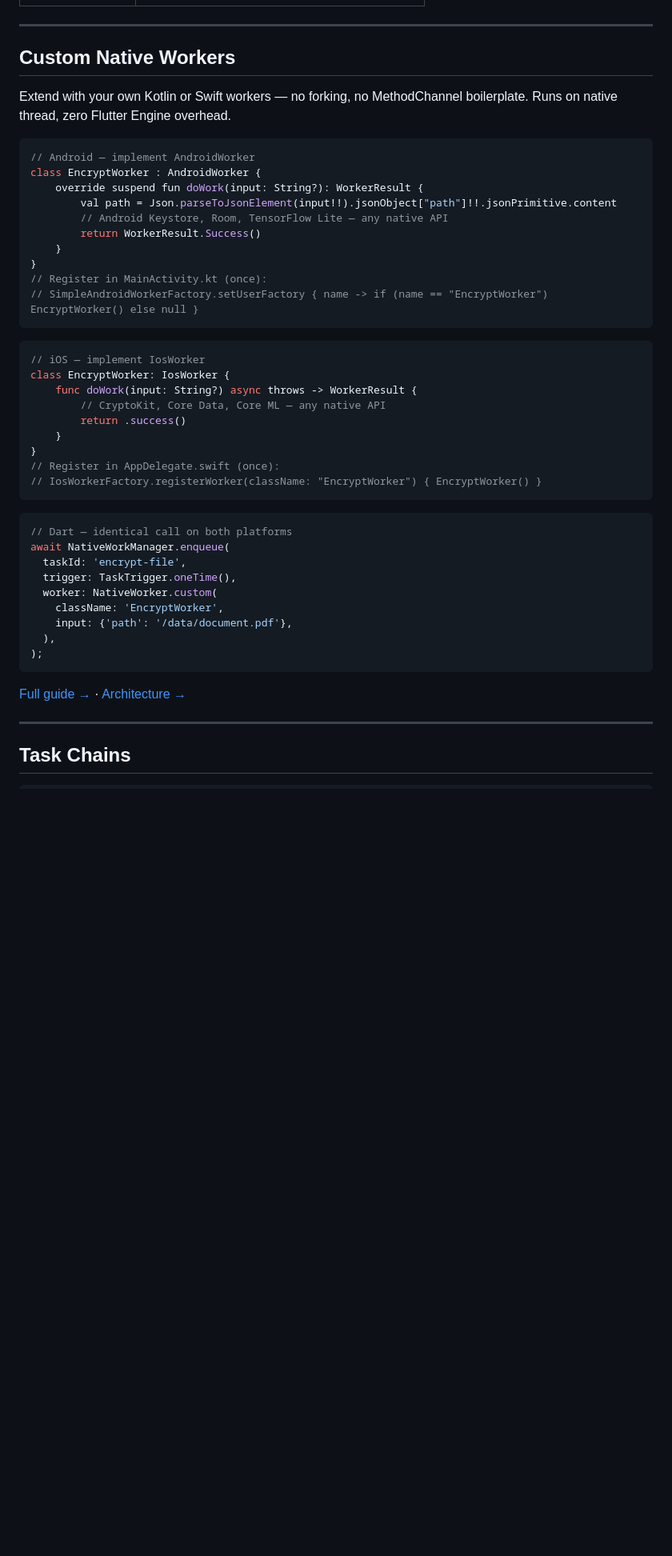
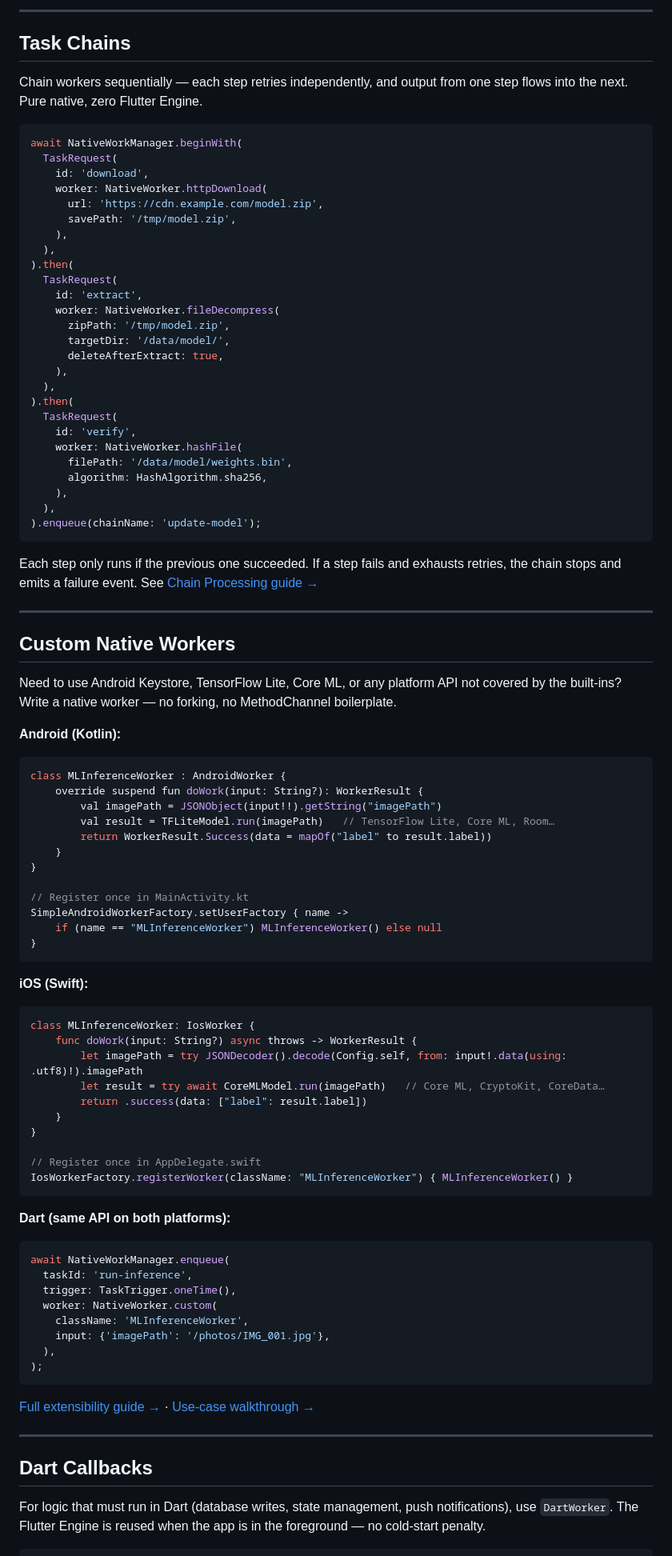
Before and after one commit to brewkits/native_workmanager, a Markdown page: README.md, the part around one of its changes. Shown at 80% size. Rendered like a GitHub page; blank space fills up the shorter version.

````diff
--- a/README.md
+++ b/README.md
@@ -81,51 +184,97 @@ await NativeWorkManager.enqueue(
+---
+
+## Task Chains
+
+Chain workers sequentially — each step retries independently, and output from one step flows into the next. Pure native, zero Flutter Engine.
+
+```dart
+await NativeWorkManager.beginWith(
+  TaskRequest(
+    id: 'download',
+    worker: NativeWorker.httpDownload(
+      url: 'https://cdn.example.com/model.zip',
+      savePath: '/tmp/model.zip',
+    ),
+  ),
+).then(
+  TaskRequest(
+    id: 'extract',
+    worker: NativeWorker.fileDecompress(
+      zipPath: '/tmp/model.zip',
+      targetDir: '/data/model/',
+      deleteAfterExtract: true,
+    ),
+  ),
+).then(
+  TaskRequest(
+    id: 'verify',
+    worker: NativeWorker.hashFile(
+      filePath: '/data/model/weights.bin',
+      algorithm: HashAlgorithm.sha256,
+    ),
+  ),
+).enqueue(chainName: 'update-model');
+```
+
+Each step only runs if the previous one succeeded. If a step fails and exhausts retries, the chain stops and emits a failure event. See [Chain Processing guide →](doc/use-cases/06-chain-processing.md)
 
 ---
 
 ## Custom Native Workers
 
-Extend with your own Kotlin or Swift workers — no forking, no MethodChannel boilerplate. Runs on native thread, zero Flutter Engine overhead.
+Need to use Android Keystore, TensorFlow Lite, Core ML, or any platform API not covered by the built-ins? Write a native worker — no forking, no MethodChannel boilerplate.
+
+**Android (Kotlin):**
 
 ```kotlin
-// Android — implement AndroidWorker
-class EncryptWorker : AndroidWorker {
+class MLInferenceWorker : AndroidWorker {
     override suspend fun doWork(input: String?): WorkerResult {
-        val path = Json.parseToJsonElement(input!!).jsonObject["path"]!!.jsonPrimitive.content
-        // Android Keystore, Room, TensorFlow Lite — any native API
-        return WorkerResult.Success()
+        val imagePath = JSONObject(input!!).getString("imagePath")
+        val result = TFLiteModel.run(imagePath)   // TensorFlow Lite, Core ML, Room…
+        return WorkerResult.Success(data = mapOf("label" to result.label))
     }
 }
-// Register in MainActivity.kt (once):
-// SimpleAndroidWorkerFactory.setUserFactory { name -> if (name == "EncryptWorker") EncryptWorker() else null }
+
+// Register once in MainActivity.kt
+SimpleAndroidWorkerFactory.setUserFactory { name ->
+    if (name == "MLInferenceWorker") MLInferenceWorker() else null
+}
 ```
 
+**iOS (Swift):**
+
 ```swift
-// iOS — implement IosWorker
-class EncryptWorker: IosWorker {
+class MLInferenceWorker: IosWorker {
     func doWork(input: String?) async throws -> WorkerResult {
-        // CryptoKit, Core Data, Core ML — any native API
-        return .success()
+        let imagePath = try JSONDecoder().decode(Config.self, from: input!.data(using: .utf8)!).imagePath
+        let result = try await CoreMLModel.run(imagePath)   // Core ML, CryptoKit, CoreData…
+        return .success(data: ["label": result.label])
     }
 }
-// Register in AppDelegate.swift (once):
-// IosWorkerFactory.registerWorker(className: "EncryptWorker") { EncryptWorker() }
+
+// Register once in AppDelegate.swift
+IosWorkerFactory.registerWorker(className: "MLInferenceWorker") { MLInferenceWorker() }
 ```
 
+**Dart (same API on both platforms):**
+
 ```dart
-// Dart — identical call on both platforms
 await NativeWorkManager.enqueue(
-  taskId: 'encrypt-file',
+  taskId: 'run-inference',
   trigger: TaskTrigger.oneTime(),
   worker: NativeWorker.custom(
-    className: 'EncryptWorker',
-    input: {'path': '/data/document.pdf'},
+    className: 'MLInferenceWorker',
+    input: {'imagePath': '/photos/IMG_001.jpg'},
   ),
 );
 ```
 
-[Full guide →](doc/use-cases/07-custom-native-workers.md) · [Architecture →](doc/EXTENSIBILITY.md)
+[Full extensibility guide →](doc/EXTENSIBILITY.md) · [Use-case walkthrough →](doc/use-cases/07-custom-native-workers.md)
 
 ---
 
-## Task Chains
+## Dart Callbacks
+
+For logic that must run in Dart (database writes, state management, push notifications), use `DartWorker`. The Flutter Engine is reused when the app is in the foreground — no cold-start penalty.
 
 ```dart
````
Also changed, not shown: other parts of README.md (+234 -75 lines).
